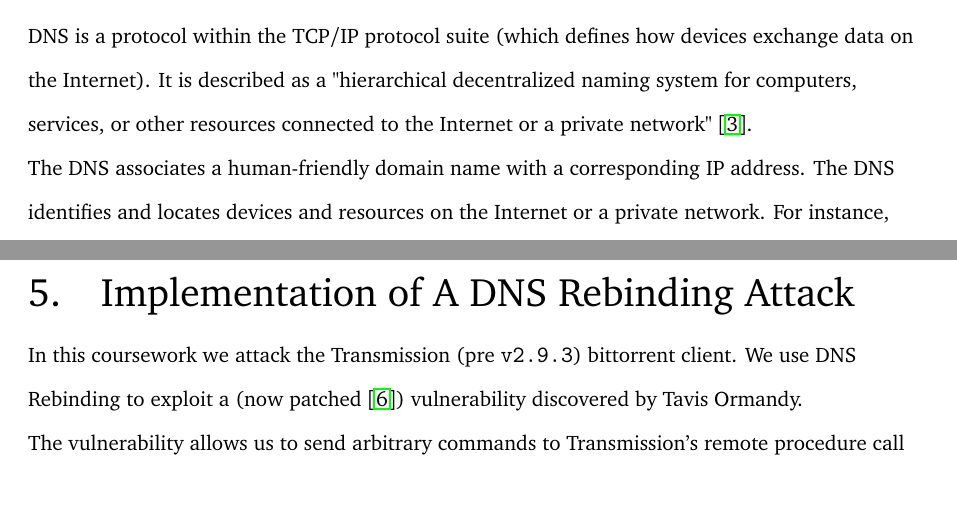
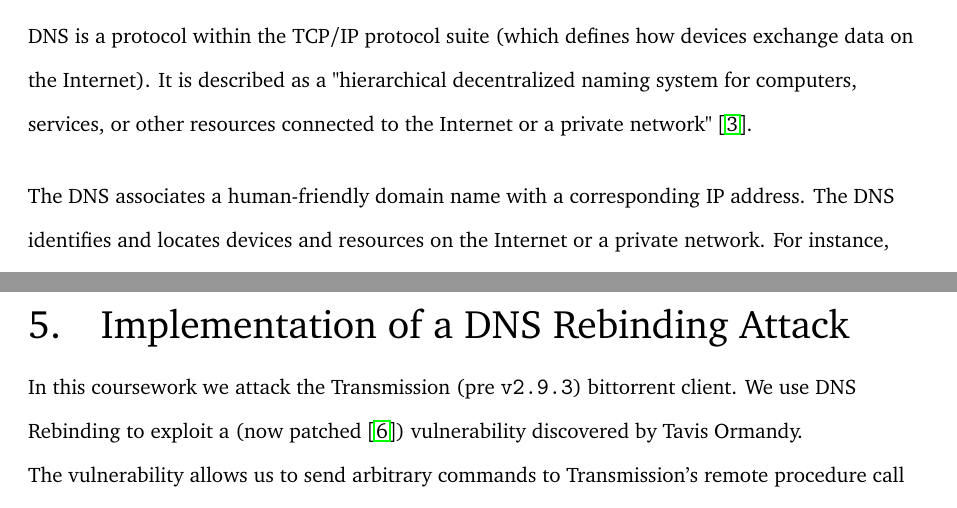
Before and after one commit to CGA1123/F20AN, a LaTeX document (report/report.tex, which reads report/section/dns.tex, report/section/implementation.tex): two parts of pages 5 and 9 of 15, joined at a grey line, cut so that both start at the same text. Compiled offline with pdfLaTeX.

Commit message:
Minor aesthetic changes

```diff
--- a/report/section/dns.tex
+++ b/report/section/dns.tex
@@ -6,6 +6,8 @@
 connected to the Internet or a private
 network"~\cite{dnswiki}.
 
+\vspace{0.5cm}
+
 The DNS associates a human-friendly domain name with a corresponding IP
 address. The DNS identifies and locates devices and resources on the Internet
 or a private network. For instance, when a URL is entered on a web browser the
--- a/report/section/implementation.tex
+++ b/report/section/implementation.tex
@@ -1,4 +1,4 @@
-\chapter{Implementation of A DNS Rebinding Attack}
+\chapter{Implementation of a DNS Rebinding Attack}
 \label{implementation}
 
 In this coursework we attack the Transmission (pre \texttt{v2.9.3}) bittorrent
```
Also changed, not shown: report/section/sop.tex (+2 -1 lines), 2 other files.
